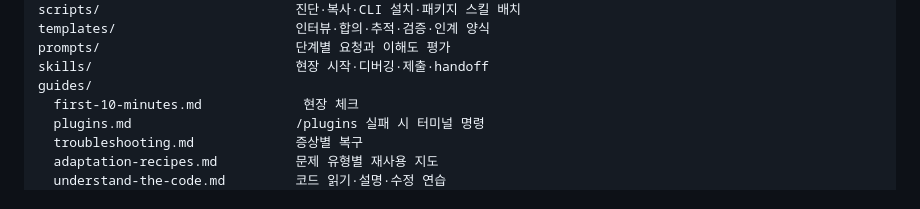
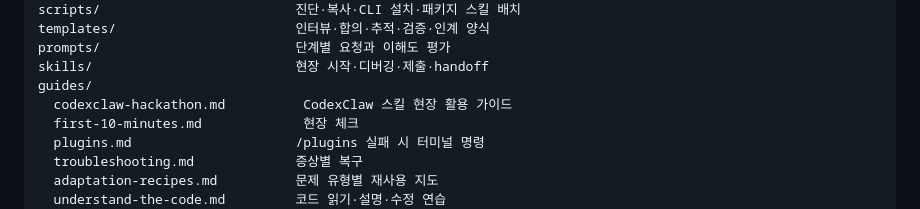
Before and after one commit to geunhyeongin/hackerton, a Markdown page: README.md, the part around the change. Drawn GitHub-style.

Commit message:
docs: add CodexClaw hackathon guide

```diff
--- a/README.md
+++ b/README.md
@@ -36,6 +36,7 @@ templates/                       인터뷰·합의·추적·검증·인계 양
 prompts/                         단계별 요청과 이해도 평가
 skills/                          현장 시작·디버깅·제출·handoff
 guides/
+  codexclaw-hackathon.md          CodexClaw 스킬 현장 활용 가이드
   first-10-minutes.md             현장 체크
   plugins.md                     /plugins 실패 시 터미널 명령
   troubleshooting.md             증상별 복구
```
Also changed, not shown: guides/codexclaw-hackathon.md (added, +53 -0 lines).
